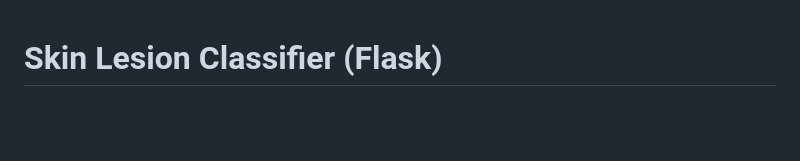
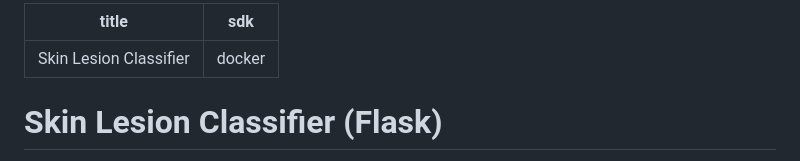
Before and after one commit to saanvianeja/SkinLesionClassifier, a Markdown page: README.md, the part around the change. Drawn GitHub-style; blank space fills up the shorter version.

```diff
--- a/README.md
+++ b/README.md
@@ -1,3 +1,7 @@
+---
+title: Skin Lesion Classifier
+sdk: docker
+---
 # Skin Lesion Classifier (Flask)
 
 A comprehensive medical analysis tool for skin lesion assessment using advanced computer vision (CNN) and medical criteria (ABCDE, risk factors).
```
